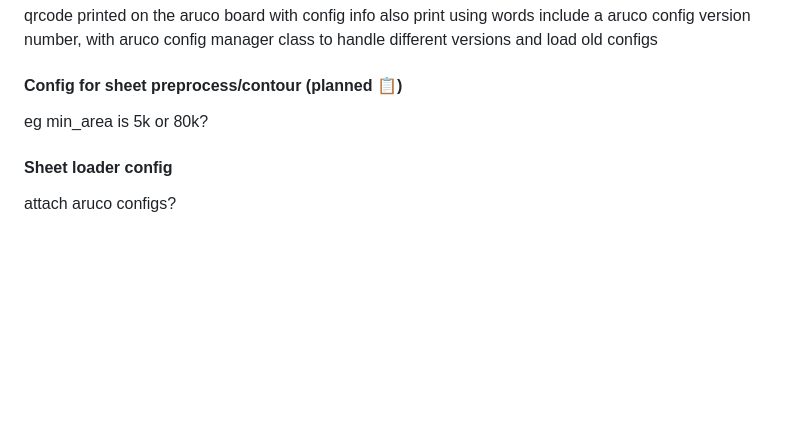
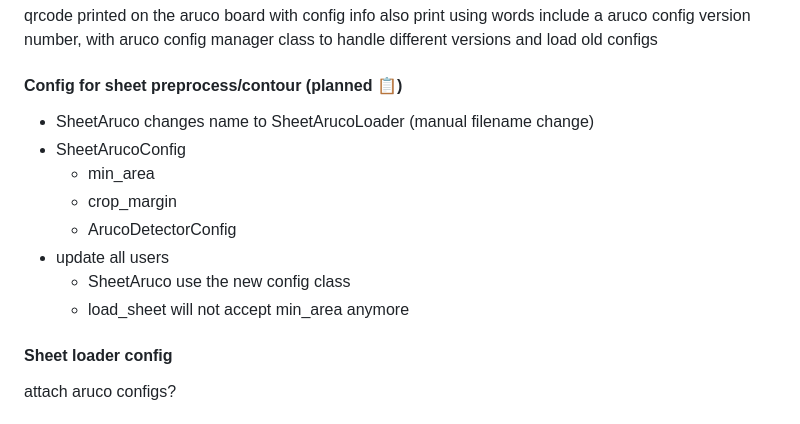
Before and after one commit to Pitrified/snap_fit, a Markdown page: docs/roadmap/roadmap.md, the part around the change. Drawn GitHub-style; blank space fills up the shorter version.

Commit message:
clean up config for sheet aruco

```diff
--- a/docs/roadmap/roadmap.md
+++ b/docs/roadmap/roadmap.md
@@ -153,7 +153,14 @@ include a aruco config version number, with aruco config manager class to handle
 
 #### Config for sheet preprocess/contour (planned 📋)
 
-eg min_area is 5k or 80k?
+- SheetAruco changes name to SheetArucoLoader (manual filename change)
+- SheetArucoConfig
+  - min_area
+  - crop_margin
+  - ArucoDetectorConfig
+- update all users
+  - SheetAruco use the new config class
+  - load_sheet will not accept min_area anymore
 
 #### Sheet loader config
 
```
